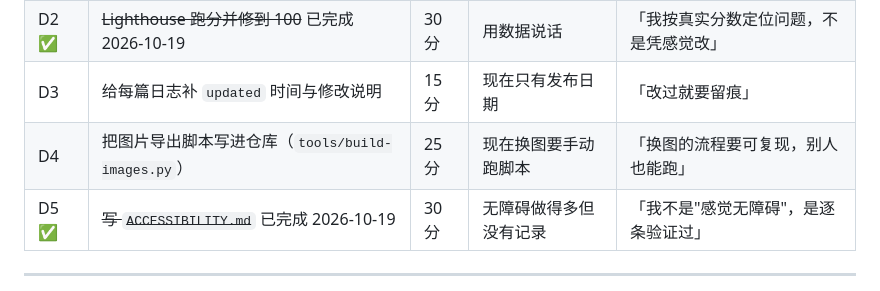
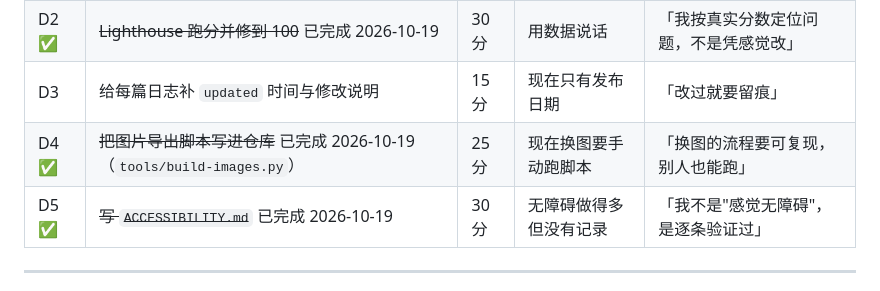
Before and after one commit to HHT2006722/Website-Project, a Markdown page: PLAN.md, the part around the change. Rendered like a GitHub page.

```diff
--- a/PLAN.md
+++ b/PLAN.md
@@ -102,7 +102,7 @@ git push origin main
 | D1 ✅ | ~~加 RSS + 订阅链接~~ 已完成 2026-10-19 | 30 分 | 日志没有订阅方式 | 「静态站也能有订阅，不用后端」 |
 | D2 ✅ | ~~Lighthouse 跑分并修到 100~~ 已完成 2026-10-19 | 30 分 | 用数据说话 | 「我按真实分数定位问题，不是凭感觉改」 |
 | D3 | 给每篇日志补 `updated` 时间与修改说明 | 15 分 | 现在只有发布日期 | 「改过就要留痕」 |
-| D4 | 把图片导出脚本写进仓库（`tools/build-images.py`） | 25 分 | 现在换图要手动跑脚本 | 「换图的流程要可复现，别人也能跑」 |
+| D4 ✅ | ~~把图片导出脚本写进仓库~~ 已完成 2026-10-19（`tools/build-images.py`） | 25 分 | 现在换图要手动跑脚本 | 「换图的流程要可复现，别人也能跑」 |
 | D5 ✅ | ~~写 `ACCESSIBILITY.md`~~ 已完成 2026-10-19 | 30 分 | 无障碍做得多但没有记录 | 「我不是"感觉无障碍"，是逐条验证过」 |
 
 ---
```
Also changed, not shown: README.md (+1 -0 lines), WEEKLY.md (added, +26 -0 lines).
